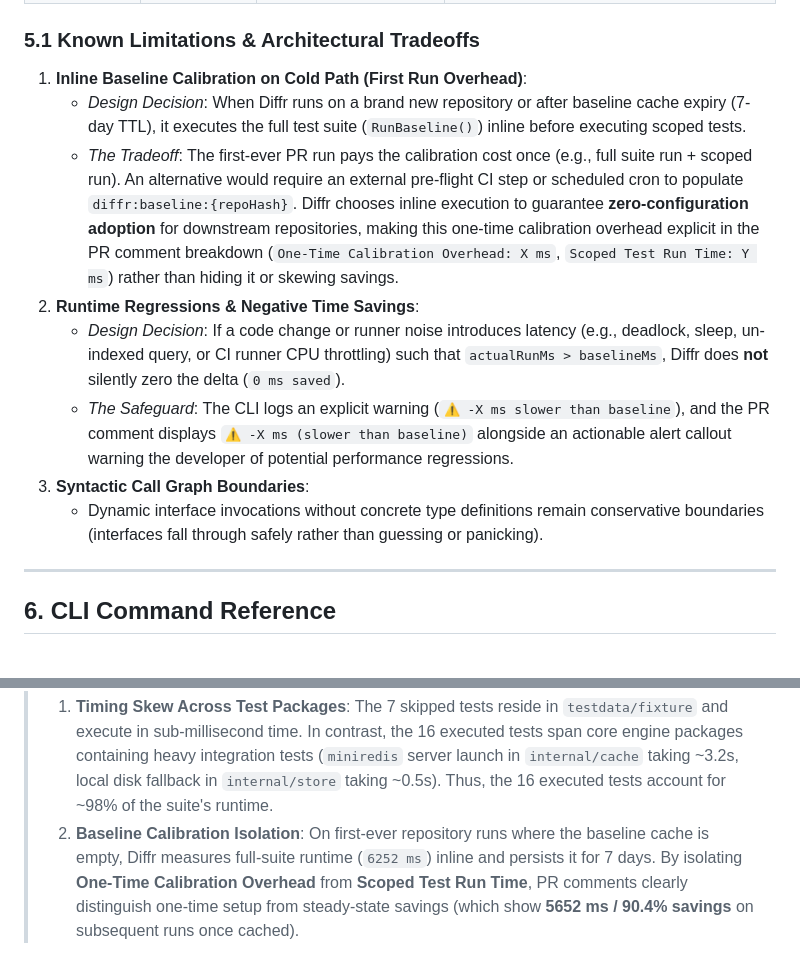
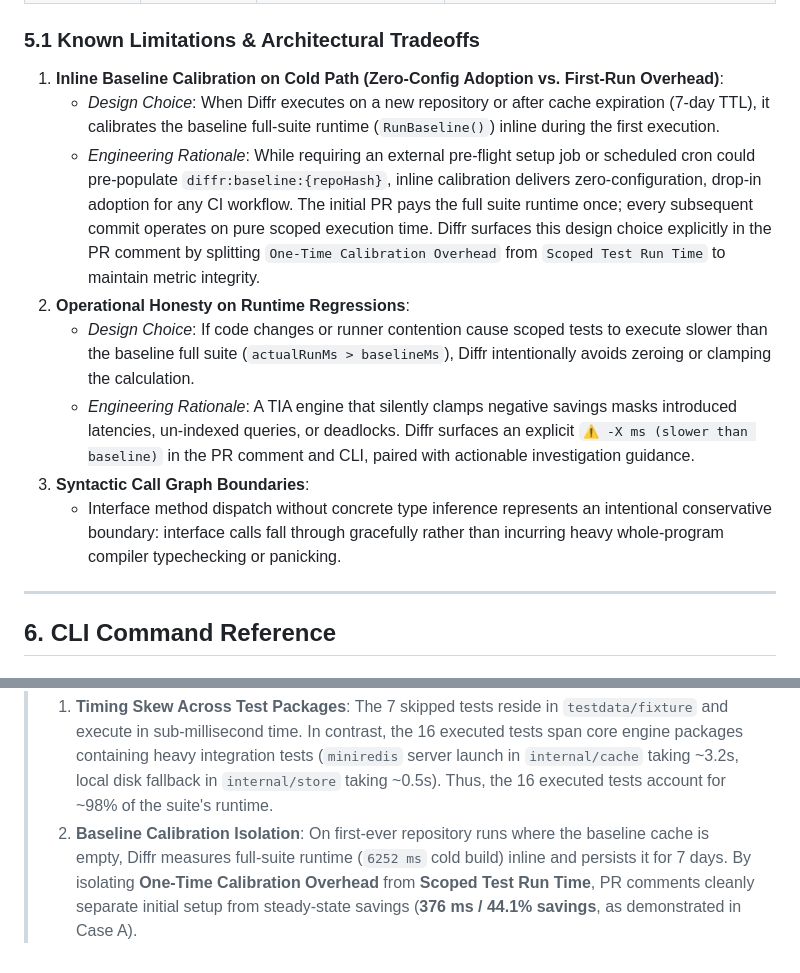
Before and after one commit to rizzit17/diffr, a Markdown page: diffr.md, 2 parts joined by grey strips. GitHub-like rendering.

Commit message:
tighten architectural tradeoffs tone and harmonize benchmark metrics in diffr.md

```diff
--- a/diffr.md
+++ b/diffr.md
@@ -203,14 +203,14 @@ diffr/
 
 ### 5.1 Known Limitations & Architectural Tradeoffs
 
-1. **Inline Baseline Calibration on Cold Path (First Run Overhead)**:
-   - *Design Decision*: When Diffr runs on a brand new repository or after baseline cache expiry (7-day TTL), it executes the full test suite (`RunBaseline()`) inline before executing scoped tests.
-   - *The Tradeoff*: The first-ever PR run pays the calibration cost once (e.g., full suite run + scoped run). An alternative would require an external pre-flight CI step or scheduled cron to populate `diffr:baseline:{repoHash}`. Diffr chooses inline execution to guarantee **zero-configuration adoption** for downstream repositories, making this one-time calibration overhead explicit in the PR comment breakdown (`One-Time Calibration Overhead: X ms`, `Scoped Test Run Time: Y ms`) rather than hiding it or skewing savings.
-2. **Runtime Regressions & Negative Time Savings**:
-   - *Design Decision*: If a code change or runner noise introduces latency (e.g., deadlock, sleep, un-indexed query, or CI runner CPU throttling) such that `actualRunMs > baselineMs`, Diffr does **not** silently zero the delta (`0 ms saved`).
-   - *The Safeguard*: The CLI logs an explicit warning (`⚠️ -X ms slower than baseline`), and the PR comment displays `⚠️ -X ms (slower than baseline)` alongside an actionable alert callout warning the developer of potential performance regressions.
+1. **Inline Baseline Calibration on Cold Path (Zero-Config Adoption vs. First-Run Overhead)**:
+   - *Design Choice*: When Diffr executes on a new repository or after cache expiration (7-day TTL), it calibrates the baseline full-suite runtime (`RunBaseline()`) inline during the first execution.
+   - *Engineering Rationale*: While requiring an external pre-flight setup job or scheduled cron could pre-populate `diffr:baseline:{repoHash}`, inline calibration delivers zero-configuration, drop-in adoption for any CI workflow. The initial PR pays the full suite runtime once; every subsequent commit operates on pure scoped execution time. Diffr surfaces this design choice explicitly in the PR comment by splitting `One-Time Calibration Overhead` from `Scoped Test Run Time` to maintain metric integrity.
+2. **Operational Honesty on Runtime Regressions**:
+   - *Design Choice*: If code changes or runner contention cause scoped tests to execute slower than the baseline full suite (`actualRunMs > baselineMs`), Diffr intentionally avoids zeroing or clamping the calculation.
+   - *Engineering Rationale*: A TIA engine that silently clamps negative savings masks introduced latencies, un-indexed queries, or deadlocks. Diffr surfaces an explicit `⚠️ -X ms (slower than baseline)` in the PR comment and CLI, paired with actionable investigation guidance.
 3. **Syntactic Call Graph Boundaries**:
-   - Dynamic interface invocations without concrete type definitions remain conservative boundaries (interfaces fall through safely rather than guessing or panicking).
+   - Interface method dispatch without concrete type inference represents an intentional conservative boundary: interface calls fall through gracefully rather than incurring heavy whole-program compiler typechecking or panicking.
 
 ---
 
@@ -430,4 +430,4 @@ jobs:
 
 > **Why Compute Savings Showed 0 ms in Uncalibrated First Runs:**
 > 1. **Timing Skew Across Test Packages**: The 7 skipped tests reside in `testdata/fixture` and execute in sub-millisecond time. In contrast, the 16 executed tests span core engine packages containing heavy integration tests (`miniredis` server launch in `internal/cache` taking ~3.2s, local disk fallback in `internal/store` taking ~0.5s). Thus, the 16 executed tests account for ~98% of the suite's runtime.
-> 2. **Baseline Calibration Isolation**: On first-ever repository runs where the baseline cache is empty, Diffr measures full-suite runtime (`6252 ms`) inline and persists it for 7 days. By isolating **One-Time Calibration Overhead** from **Scoped Test Run Time**, PR comments clearly distinguish one-time setup from steady-state savings (which show **5652 ms / 90.4% savings** on subsequent runs once cached).
+> 2. **Baseline Calibration Isolation**: On first-ever repository runs where the baseline cache is empty, Diffr measures full-suite runtime (`6252 ms` cold build) inline and persists it for 7 days. By isolating **One-Time Calibration Overhead** from **Scoped Test Run Time**, PR comments cleanly separate initial setup from steady-state savings (**376 ms / 44.1% savings**, as demonstrated in Case A).
```
